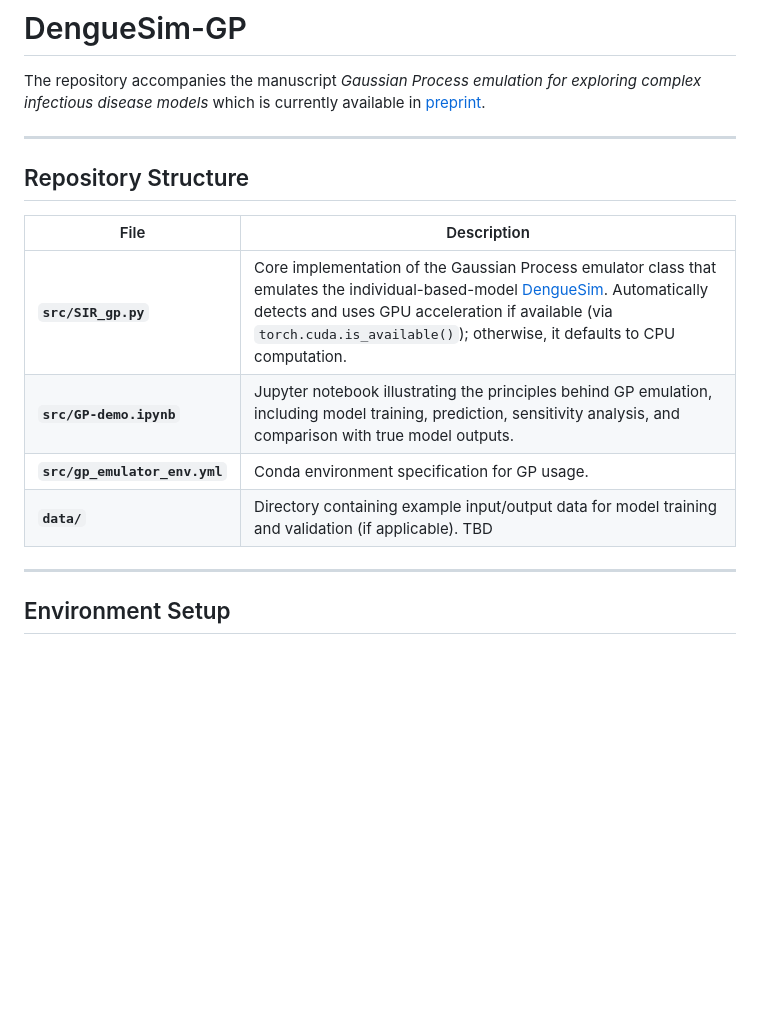
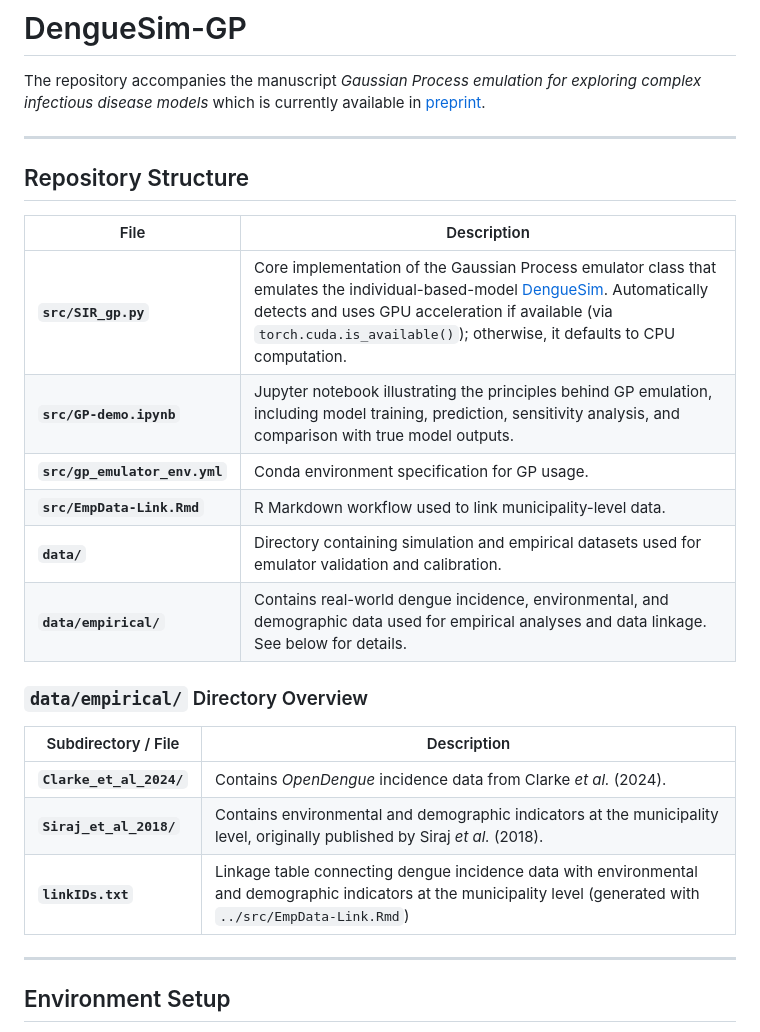
Before and after one commit to AnnaMariaL/DengueSim-GP, a Markdown page: README.md, the part around the change. Rendered like a GitHub page; blank space fills up the shorter version.

```diff
--- a/README.md
+++ b/README.md
@@ -2,15 +2,26 @@
 The repository accompanies the manuscript *Gaussian Process emulation for exploring complex infectious disease models* which is currently available in [preprint](https://www.medrxiv.org/content/10.1101/2024.11.28.24318136v2).
 
 ---
+
 
 ## Repository Structure
 
 | File                      | Description                                                                                                                                                                                                                                              |
 | ------------------------- | -------------------------------------------------------------------------------------------------------------------------------------------------------------------------------------------------------------------------------------------------------- |
 | **`src/SIR_gp.py`**           | Core implementation of the Gaussian Process emulator class that emulates the individual-based-model [DengueSim](https://github.com/AnnaMariaL/DengueSim). Automatically detects and uses GPU acceleration if available (via `torch.cuda.is_available()`); otherwise, it defaults to CPU computation. |
-| **`src/GP-demo.ipynb`**       | Jupyter notebook illustrating the principles behind GP emulation, including model training, prediction, sensitivity analysis, and comparison with true model outputs.
-| **`src/gp_emulator_env.yml`** | Conda environment specification for GP usage.                                                                                                                                                            |
-| **`data/`**               | Directory containing example input/output data for model training and validation (if applicable). TBD                                                                                                                                                       |
+| **`src/GP-demo.ipynb`**       | Jupyter notebook illustrating the principles behind GP emulation, including model training, prediction, sensitivity analysis, and comparison with true model outputs. |
+| **`src/gp_emulator_env.yml`** | Conda environment specification for GP usage.|
+| **`src/EmpData-Link.Rmd`**  | R Markdown workflow used to link municipality-level data. |
+| **`data/`** | Directory containing simulation and empirical datasets used for emulator validation and calibration. |
+| **`data/empirical/`** | Contains real-world dengue incidence, environmental, and demographic data used for empirical analyses and data linkage. See below for details.  |
+
+### `data/empirical/` Directory Overview
+
+| Subdirectory / File | Description |
+| -------------------- | ------------ |
+| **`Clarke_et_al_2024/`** | Contains *OpenDengue* incidence data from Clarke *et al.* (2024). |
+| **`Siraj_et_al_2018/`** | Contains environmental and demographic indicators at the municipality level, originally published by Siraj *et al.* (2018). |
+| **`linkIDs.txt`** | Linkage table connecting dengue incidence data with environmental and demographic indicators at the municipality level (generated with `../src/EmpData-Link.Rmd`)  |
 
 ---
 
```
